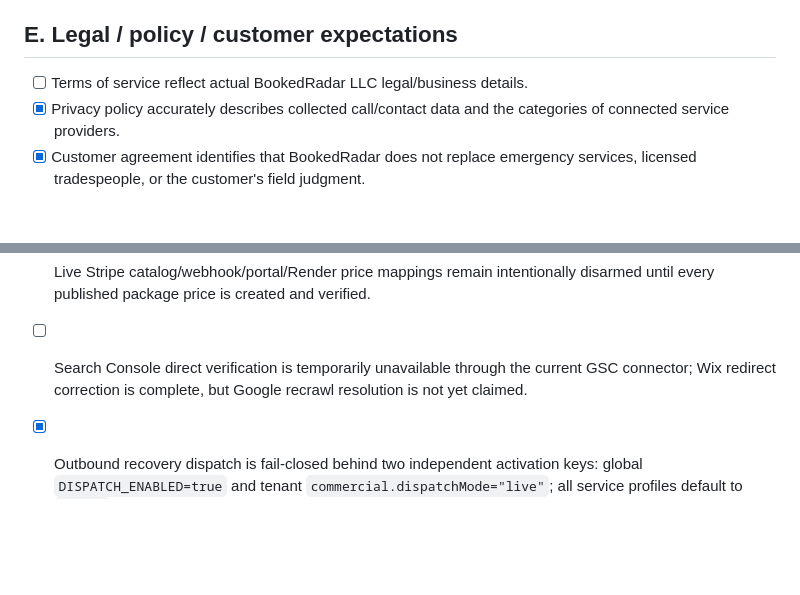
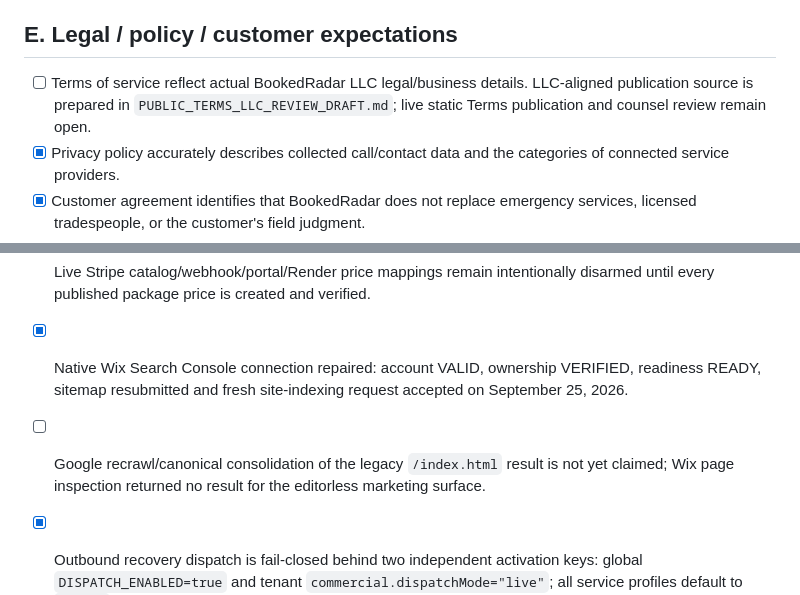
Before and after one commit to allenrandy74-dev/Bookedradar-platform-, a Markdown page: FIRST_CLIENT_LAUNCH_CHECKLIST.md, 2 parts joined by grey strips. GitHub-like rendering; blank space fills up the shorter version.

Commit message:
Record native Search Console repair and Terms publication status

```diff
--- a/FIRST_CLIENT_LAUNCH_CHECKLIST.md
+++ b/FIRST_CLIENT_LAUNCH_CHECKLIST.md
@@ -53,7 +53,7 @@ This checklist defines the minimum gates for accepting a paying customer. A cust
 
 ## E. Legal / policy / customer expectations
 
-- [ ] Terms of service reflect actual BookedRadar LLC legal/business details.
+- [ ] Terms of service reflect actual BookedRadar LLC legal/business details. LLC-aligned publication source is prepared in `PUBLIC_TERMS_LLC_REVIEW_DRAFT.md`; live static Terms publication and counsel review remain open.
 - [x] Privacy policy accurately describes collected call/contact data and the categories of connected service providers.
 - [x] Customer agreement identifies that BookedRadar does not replace emergency services, licensed tradespeople, or the customer's field judgment.
 - [x] Agreement states that confirm-only mode does not guarantee or write a live appointment.
@@ -179,7 +179,8 @@ The rule is simple: **never sell or enable an unaccepted feature, but do not let
 - [x] Clean production deployment `e8c7b48` is live; tenant readiness is READY with zero blockers/warnings and no error-level logs after startup.
 - [x] Stripe confirmed the BookedRadar LLC account can process live payments and a payout bank account is attached.
 - [ ] Live Stripe catalog/webhook/portal/Render price mappings remain intentionally disarmed until every published package price is created and verified.
-- [ ] Search Console direct verification is temporarily unavailable through the current GSC connector; Wix redirect correction is complete, but Google recrawl resolution is not yet claimed.
+- [x] Native Wix Search Console connection repaired: account VALID, ownership VERIFIED, readiness READY, sitemap resubmitted and fresh site-indexing request accepted on September 25, 2026.
+- [ ] Google recrawl/canonical consolidation of the legacy `/index.html` result is not yet claimed; Wix page inspection returned no result for the editorless marketing surface.
 
 - [x] Outbound recovery dispatch is fail-closed behind two independent activation keys: global `DISPATCH_ENABLED=true` and tenant `commercial.dispatchMode="live"`; all service profiles default to `shadow`.
 - [x] Production dispatch safety build passed **204/204 tests** and live startup reports `dispatch_mode: shadow`, `dispatch_armed: false`.
```
